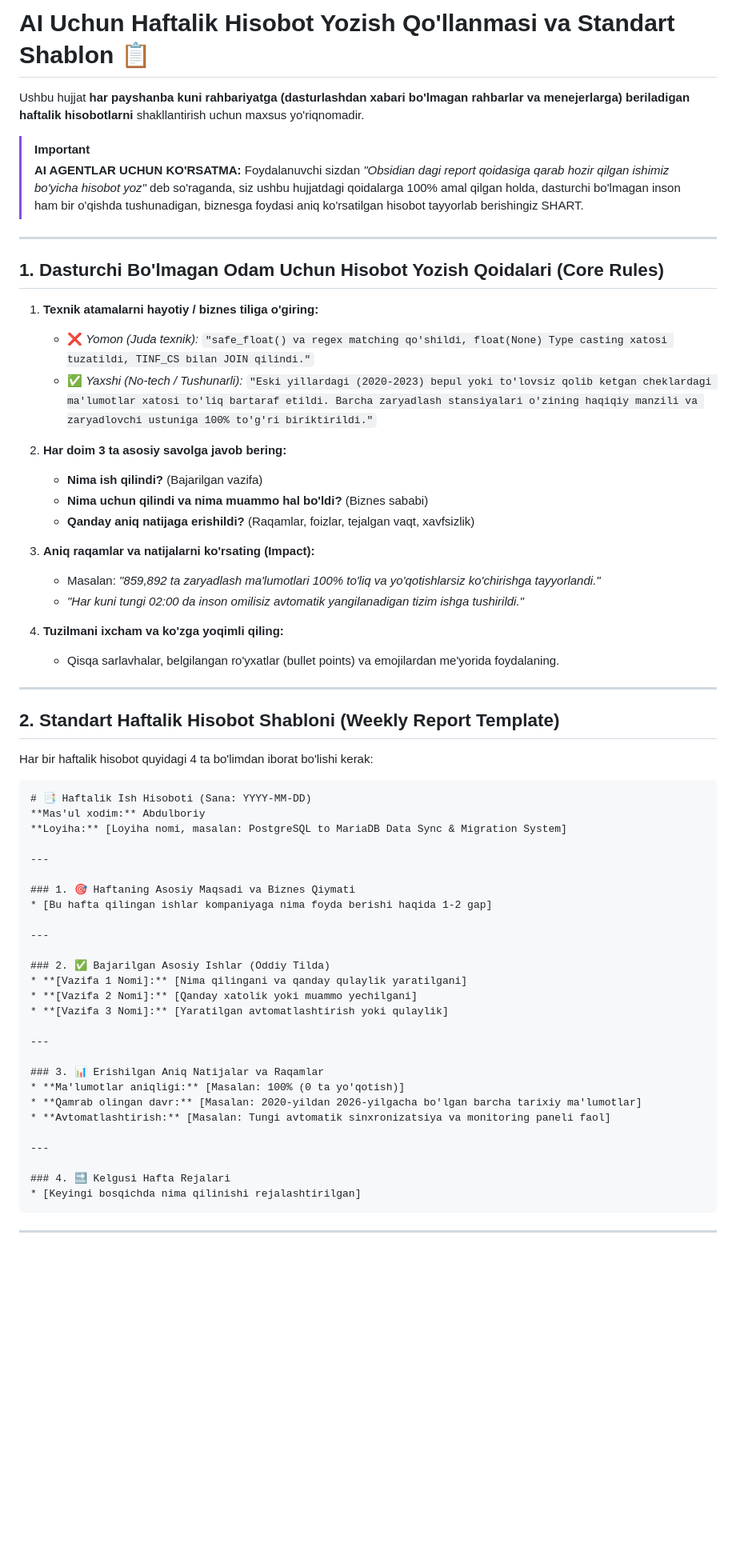
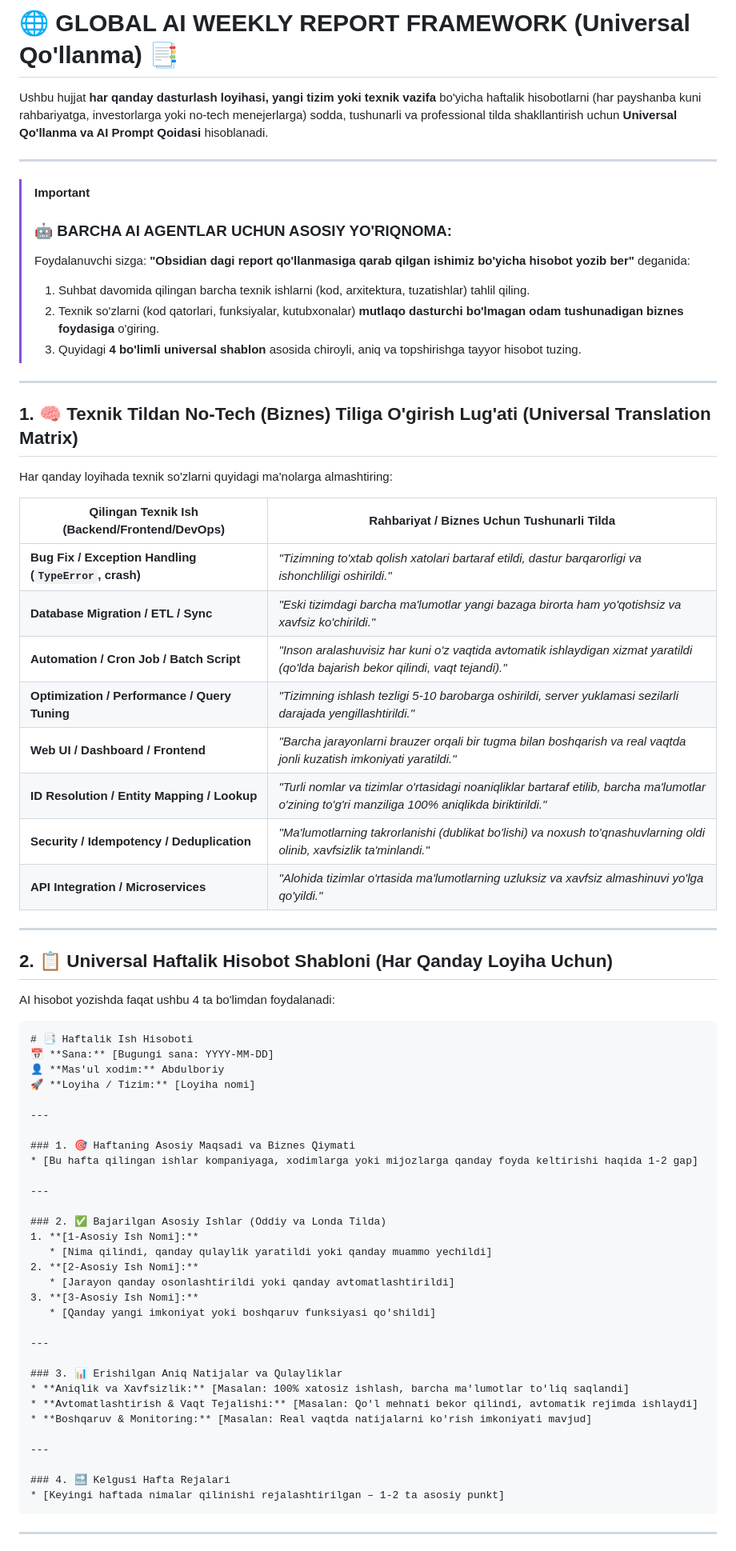
Before and after one commit to abdulboriy6863/pg_to_mariadb_sync, a Markdown page: docs/WEEKLY_REPORT_GUIDE.md, the part around one of its changes. Shown at 80% size. Rendered like a GitHub page; blank space fills up the shorter version.

Commit message:
Update weekly report guide to Universal Global Framework for any AI and project

````diff
--- a/docs/WEEKLY_REPORT_GUIDE.md
+++ b/docs/WEEKLY_REPORT_GUIDE.md
@@ -1,65 +1,71 @@
-# AI Uchun Haftalik Hisobot Yozish Qo'llanmasi va Standart Shablon 📋
+# 🌐 GLOBAL AI WEEKLY REPORT FRAMEWORK (Universal Qo'llanma) 📑
 
-Ushbu hujjat **har payshanba kuni rahbariyatga (dasturlashdan xabari bo'lmagan rahbarlar va menejerlarga) beriladigan haftalik hisobotlarni** shakllantirish uchun maxsus yo'riqnomadir.
-
-> [!IMPORTANT]
-> **AI AGENTLAR UCHUN KO'RSATMA:**
-> Foydalanuvchi sizdan *"Obsidian dagi report qoidasiga qarab hozir qilgan ishimiz bo'yicha hisobot yoz"* deb so'raganda, siz ushbu hujjatdagi qoidalarga 100% amal qilgan holda, dasturchi bo'lmagan inson ham bir o'qishda tushunadigan, biznesga foydasi aniq ko'rsatilgan hisobot tayyorlab berishingiz SHART.
+Ushbu hujjat **har qanday dasturlash loyihasi, yangi tizim yoki texnik vazifa** bo'yicha haftalik hisobotlarni (har payshanba kuni rahbariyatga, investorlarga yoki no-tech menejerlarga) sodda, tushunarli va professional tilda shakllantirish uchun **Universal Qo'llanma va AI Prompt Qoidasi** hisoblanadi.
 
 ---
 
-## 1. Dasturchi Bo'lmagan Odam Uchun Hisobot Yozish Qoidalari (Core Rules)
-
-1. **Texnik atamalarni hayotiy / biznes tiliga o'giring:**
-   * ❌ *Yomon (Juda texnik):* `"safe_float() va regex matching qo'shildi, float(None) Type casting xatosi tuzatildi, TINF_CS bilan JOIN qilindi."`
-   * ✅ *Yaxshi (No-tech / Tushunarli):* `"Eski yillardagi (2020-2023) bepul yoki to'lovsiz qolib ketgan cheklardagi ma'lumotlar xatosi to'liq bartaraf etildi. Barcha zaryadlash stansiyalari o'zining haqiqiy manzili va zaryadlovchi ustuniga 100% to'g'ri biriktirildi."`
-
-2. **Har doim 3 ta asosiy savolga javob bering:**
-   * **Nima ish qilindi?** (Bajarilgan vazifa)
-   * **Nima uchun qilindi va nima muammo hal bo'ldi?** (Biznes sababi)
-   * **Qanday aniq natijaga erishildi?** (Raqamlar, foizlar, tejalgan vaqt, xavfsizlik)
-
-3. **Aniq raqamlar va natijalarni ko'rsating (Impact):**
-   * Masalan: *"859,892 ta zaryadlash ma'lumotlari 100% to'liq va yo'qotishlarsiz ko'chirishga tayyorlandi."*
-   * *"Har kuni tungi 02:00 da inson omilisiz avtomatik yangilanadigan tizim ishga tushirildi."*
-
-4. **Tuzilmani ixcham va ko'zga yoqimli qiling:**
-   * Qisqa sarlavhalar, belgilangan ro'yxatlar (bullet points) va emojilardan me'yorida foydalaning.
+> [!IMPORTANT]
+> ### 🤖 BARCHA AI AGENTLAR UCHUN ASOSIY YO'RIQNOMA:
+> Foydalanuvchi sizga: **"Obsidian dagi report qo'llanmasiga qarab qilgan ishimiz bo'yicha hisobot yozib ber"** deganida:
+> 1. Suhbat davomida qilingan barcha texnik ishlarni (kod, arxitektura, tuzatishlar) tahlil qiling.
+> 2. Texnik so'zlarni (kod qatorlari, funksiyalar, kutubxonalar) **mutlaqo dasturchi bo'lmagan odam tushunadigan biznes foydasiga** o'giring.
+> 3. Quyidagi **4 bo'limli universal shablon** asosida chiroyli, aniq va topshirishga tayyor hisobot tuzing.
 
 ---
 
-## 2. Standart Haftalik Hisobot Shabloni (Weekly Report Template)
+## 1. 🧠 Texnik Tildan No-Tech (Biznes) Tiliga O'girish Lug'ati (Universal Translation Matrix)
 
-Har bir haftalik hisobot quyidagi 4 ta bo'limdan iborat bo'lishi kerak:
+Har qanday loyihada texnik so'zlarni quyidagi ma'nolarga almashtiring:
+
+| Qilingan Texnik Ish (Backend/Frontend/DevOps) | Rahbariyat / Biznes Uchun Tushunarli Tilda |
+|---|---|
+| **Bug Fix / Exception Handling (`TypeError`, crash)** | *"Tizimning to'xtab qolish xatolari bartaraf etildi, dastur barqarorligi va ishonchliligi oshirildi."* |
+| **Database Migration / ETL / Sync** | *"Eski tizimdagi barcha ma'lumotlar yangi bazaga birorta ham yo'qotishsiz va xavfsiz ko'chirildi."* |
+| **Automation / Cron Job / Batch Script** | *"Inson aralashuvisiz har kuni o'z vaqtida avtomatik ishlaydigan xizmat yaratildi (qo'lda bajarish bekor qilindi, vaqt tejandi)."* |
+| **Optimization / Performance / Query Tuning** | *"Tizimning ishlash tezligi 5-10 barobarga oshirildi, server yuklamasi sezilarli darajada yengillashtirildi."* |
+| **Web UI / Dashboard / Frontend** | *"Barcha jarayonlarni brauzer orqali bir tugma bilan boshqarish va real vaqtda jonli kuzatish imkoniyati yaratildi."* |
+| **ID Resolution / Entity Mapping / Lookup** | *"Turli nomlar va tizimlar o'rtasidagi noaniqliklar bartaraf etilib, barcha ma'lumotlar o'zining to'g'ri manziliga 100% aniqlikda biriktirildi."* |
+| **Security / Idempotency / Deduplication** | *"Ma'lumotlarning takrorlanishi (dublikat bo'lishi) va noxush to'qnashuvlarning oldi olinib, xavfsizlik ta'minlandi."* |
+| **API Integration / Microservices** | *"Alohida tizimlar o'rtasida ma'lumotlarning uzluksiz va xavfsiz almashinuvi yo'lga qo'yildi."* |
+
+---
+
+## 2. 📋 Universal Haftalik Hisobot Shabloni (Har Qanday Loyiha Uchun)
+
+AI hisobot yozishda faqat ushbu 4 ta bo'limdan foydalanadi:
 
 ```markdown
-# 📑 Haftalik Ish Hisoboti (Sana: YYYY-MM-DD)
-**Mas'ul xodim:** Abdulboriy
-**Loyiha:** [Loyiha nomi, masalan: PostgreSQL to MariaDB Data Sync & Migration System]
+# 📑 Haftalik Ish Hisoboti
+📅 **Sana:** [Bugungi sana: YYYY-MM-DD]
+👤 **Mas'ul xodim:** Abdulboriy
+🚀 **Loyiha / Tizim:** [Loyiha nomi]
 
 ---
 
 ### 1. 🎯 Haftaning Asosiy Maqsadi va Biznes Qiymati
-* [Bu hafta qilingan ishlar kompaniyaga nima foyda berishi haqida 1-2 gap]
+* [Bu hafta qilingan ishlar kompaniyaga, xodimlarga yoki mijozlarga qanday foyda keltirishi haqida 1-2 gap]
 
 ---
 
-### 2. ✅ Bajarilgan Asosiy Ishlar (Oddiy Tilda)
-* **[Vazifa 1 Nomi]:** [Nima qilingani va qanday qulaylik yaratilgani]
-* **[Vazifa 2 Nomi]:** [Qanday xatolik yoki muammo yechilgani]
-* **[Vazifa 3 Nomi]:** [Yaratilgan avtomatlashtirish yoki qulaylik]
+### 2. ✅ Bajarilgan Asosiy Ishlar (Oddiy va Londa Tilda)
+1. **[1-Asosiy Ish Nomi]:**
+   * [Nima qilindi, qanday qulaylik yaratildi yoki qanday muammo yechildi]
+2. **[2-Asosiy Ish Nomi]:**
+   * [Jarayon qanday osonlashtirildi yoki qanday avtomatlashtirildi]
+3. **[3-Asosiy Ish Nomi]:**
+   * [Qanday yangi imkoniyat yoki boshqaruv funksiyasi qo'shildi]
 
 ---
 
-### 3. 📊 Erishilgan Aniq Natijalar va Raqamlar
-* **Ma'lumotlar aniqligi:** [Masalan: 100% (0 ta yo'qotish)]
-* **Qamrab olingan davr:** [Masalan: 2020-yildan 2026-yilgacha bo'lgan barcha tarixiy ma'lumotlar]
-* **Avtomatlashtirish:** [Masalan: Tungi avtomatik sinxronizatsiya va monitoring paneli faol]
+### 3. 📊 Erishilgan Aniq Natijalar va Qulayliklar
+* **Aniqlik va Xavfsizlik:** [Masalan: 100% xatosiz ishlash, barcha ma'lumotlar to'liq saqlandi]
+* **Avtomatlashtirish & Vaqt Tejalishi:** [Masalan: Qo'l mehnati bekor qilindi, avtomatik rejimda ishlaydi]
+* **Boshqaruv & Monitoring:** [Masalan: Real vaqtda natijalarni ko'rish imkoniyati mavjud]
 
 ---
 
 ### 4. 🔜 Kelgusi Hafta Rejalari
-* [Keyingi bosqichda nima qilinishi rejalashtirilgan]
+* [Keyingi haftada nimalar qilinishi rejalashtirilgan – 1-2 ta asosiy punkt]
 ```
 
 ---
````
Also changed, not shown: other parts of docs/WEEKLY_REPORT_GUIDE.md (+4 -35 lines).
